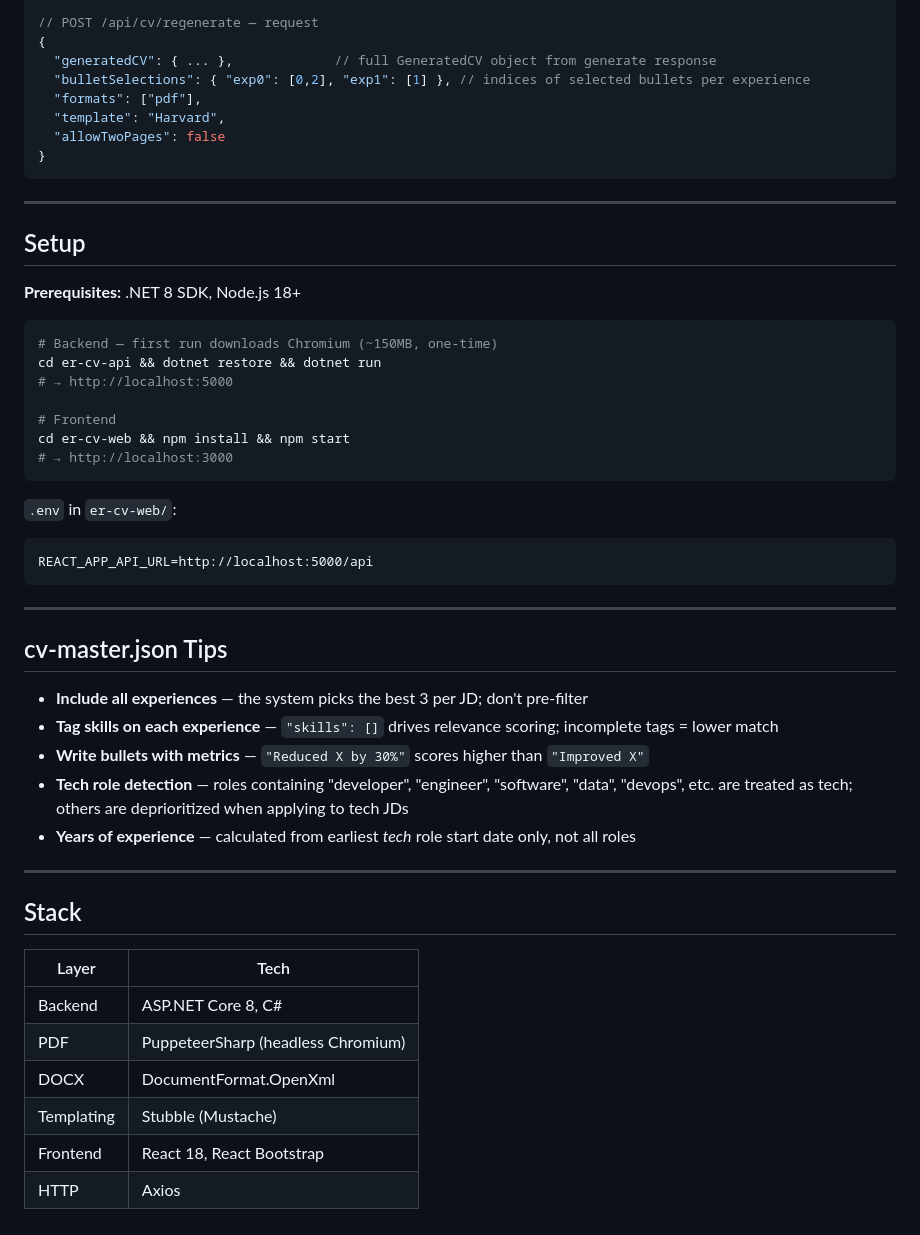
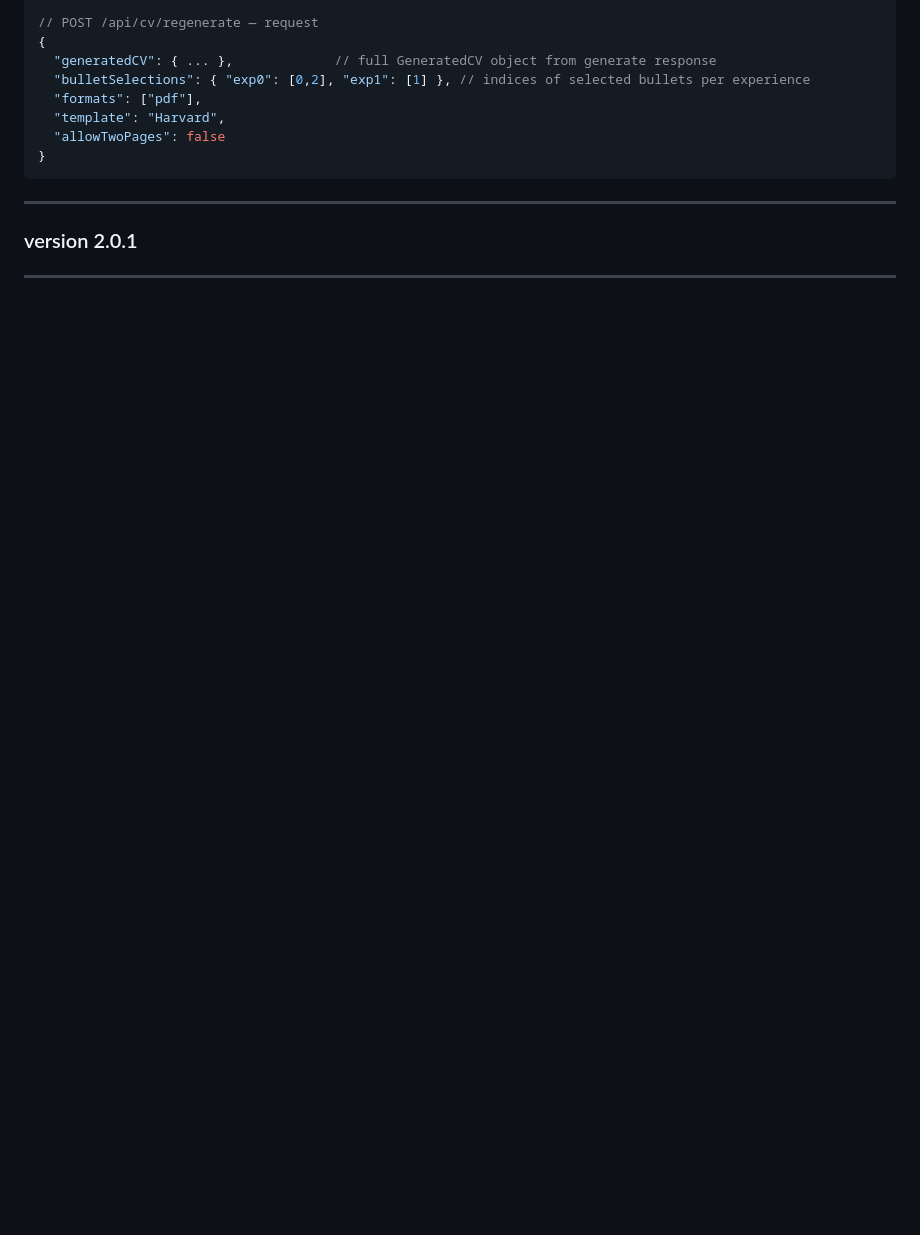
Before and after one commit to EzequielRindello/cv-tailor, a Markdown page: README.md, the part around the change. GitHub-like rendering; blank space fills up the shorter version.

Commit message:
chore: change readme file, added version before merge

````diff
--- a/README.md
+++ b/README.md
@@ -130,45 +130,5 @@ er-cv-generator/
 ```
 
 ---
-
-## Setup
-
-**Prerequisites:** .NET 8 SDK, Node.js 18+
-
-```bash
-# Backend — first run downloads Chromium (~150MB, one-time)
-cd er-cv-api && dotnet restore && dotnet run
-# → http://localhost:5000
-
-# Frontend
-cd er-cv-web && npm install && npm start
-# → http://localhost:3000
-```
-
-`.env` in `er-cv-web/`:
-```
-REACT_APP_API_URL=http://localhost:5000/api
-```
-
+### version 2.0.1
 ---
-
-## cv-master.json Tips
-
-- **Include all experiences** — the system picks the best 3 per JD; don't pre-filter
-- **Tag skills on each experience** — `"skills": []` drives relevance scoring; incomplete tags = lower match
-- **Write bullets with metrics** — `"Reduced X by 30%"` scores higher than `"Improved X"`
-- **Tech role detection** — roles containing "developer", "engineer", "software", "data", "devops", etc. are treated as tech; others are deprioritized when applying to tech JDs
-- **Years of experience** — calculated from earliest *tech* role start date only, not all roles
-
----
-
-## Stack
-
-| Layer | Tech |
-|---|---|
-| Backend | ASP.NET Core 8, C# |
-| PDF | PuppeteerSharp (headless Chromium) |
-| DOCX | DocumentFormat.OpenXml |
-| Templating | Stubble (Mustache) |
-| Frontend | React 18, React Bootstrap |
-| HTTP | Axios |
````
